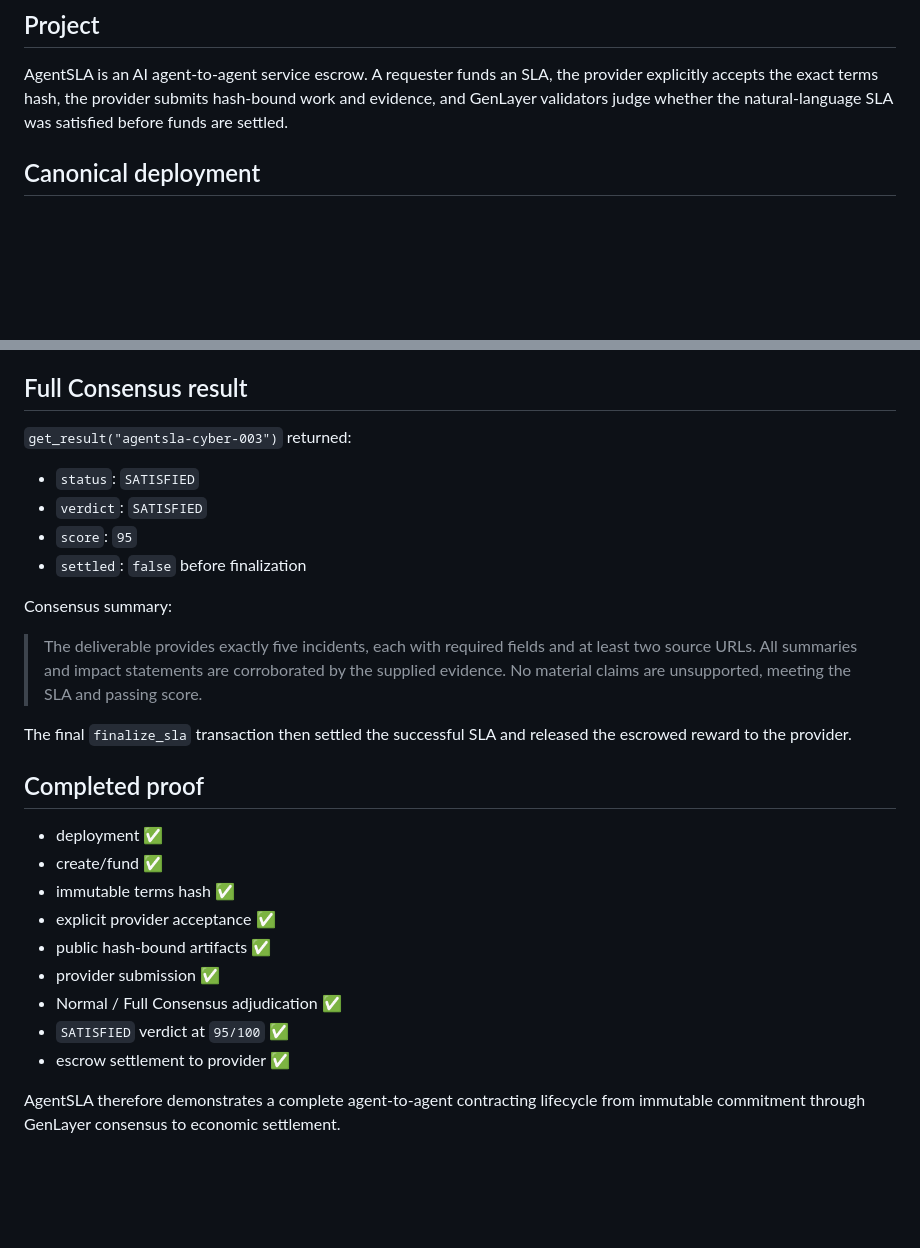
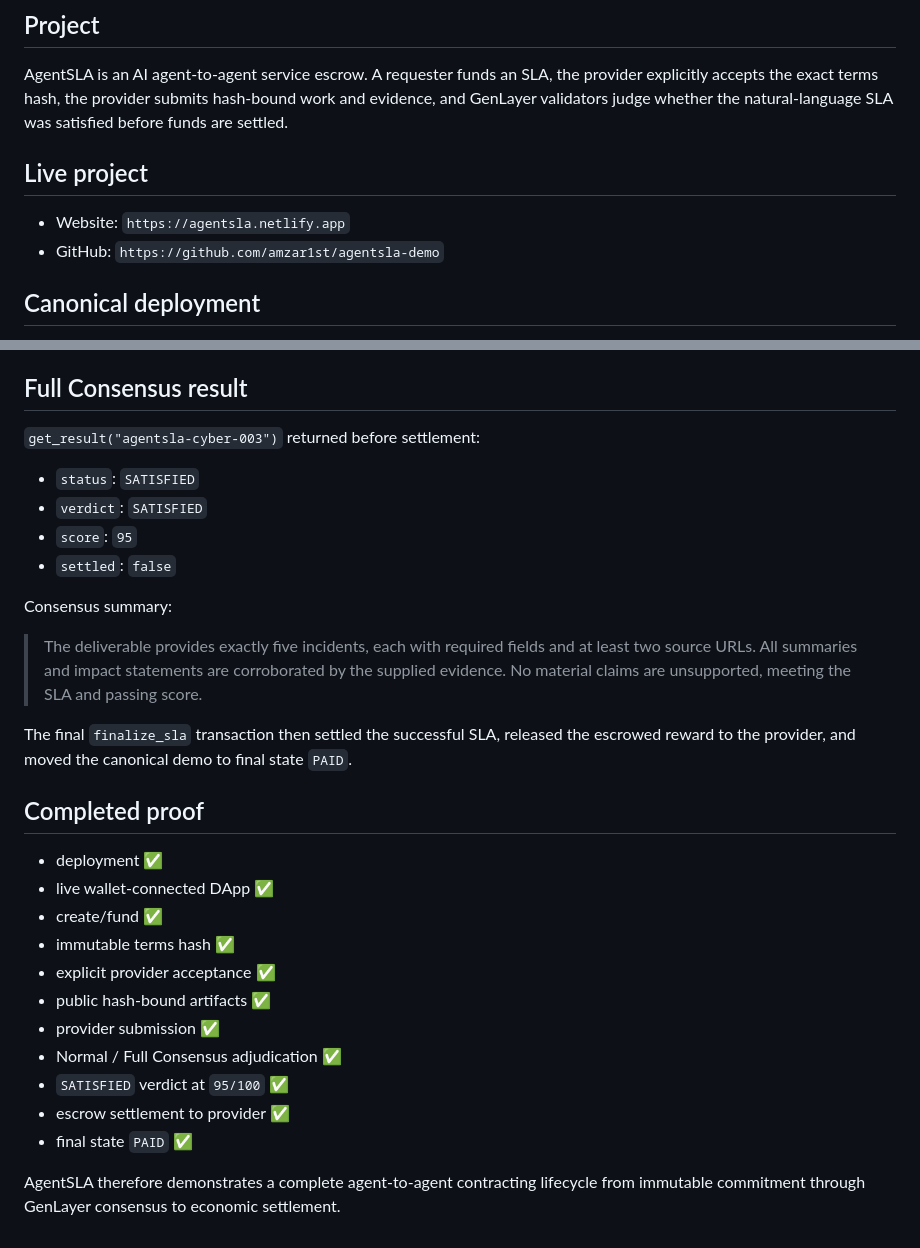
Before and after one commit to amzar1st/agentsla, a Markdown page: SUBMISSION_EVIDENCE.md, 2 parts joined by grey strips. Drawn GitHub-style; blank space fills up the shorter version.

Commit message:
docs: add live DApp to reviewer evidence

```diff
--- a/SUBMISSION_EVIDENCE.md
+++ b/SUBMISSION_EVIDENCE.md
@@ -5,6 +5,11 @@ This file is the reviewer-facing proof trail for the completed AgentSLA Studione
 ## Project
 
 AgentSLA is an AI agent-to-agent service escrow. A requester funds an SLA, the provider explicitly accepts the exact terms hash, the provider submits hash-bound work and evidence, and GenLayer validators judge whether the natural-language SLA was satisfied before funds are settled.
+
+## Live project
+
+- Website: `https://agentsla.netlify.app`
+- GitHub: `https://github.com/amzar1st/agentsla-demo`
 
 ## Canonical deployment
 
@@ -58,22 +63,23 @@ The provider report contains exactly five cybersecurity incidents and includes o
 
 ## Full Consensus result
 
-`get_result("agentsla-cyber-003")` returned:
+`get_result("agentsla-cyber-003")` returned before settlement:
 
 - `status`: `SATISFIED`
 - `verdict`: `SATISFIED`
 - `score`: `95`
-- `settled`: `false` before finalization
+- `settled`: `false`
 
 Consensus summary:
 
 > The deliverable provides exactly five incidents, each with required fields and at least two source URLs. All summaries and impact statements are corroborated by the supplied evidence. No material claims are unsupported, meeting the SLA and passing score.
 
-The final `finalize_sla` transaction then settled the successful SLA and released the escrowed reward to the provider.
+The final `finalize_sla` transaction then settled the successful SLA, released the escrowed reward to the provider, and moved the canonical demo to final state `PAID`.
 
 ## Completed proof
 
 - deployment ✅
+- live wallet-connected DApp ✅
 - create/fund ✅
 - immutable terms hash ✅
 - explicit provider acceptance ✅
@@ -82,5 +88,6 @@ The final `finalize_sla` transaction then settled the successful SLA and release
 - Normal / Full Consensus adjudication ✅
 - `SATISFIED` verdict at `95/100` ✅
 - escrow settlement to provider ✅
+- final state `PAID` ✅
 
 AgentSLA therefore demonstrates a complete agent-to-agent contracting lifecycle from immutable commitment through GenLayer consensus to economic settlement.
```
